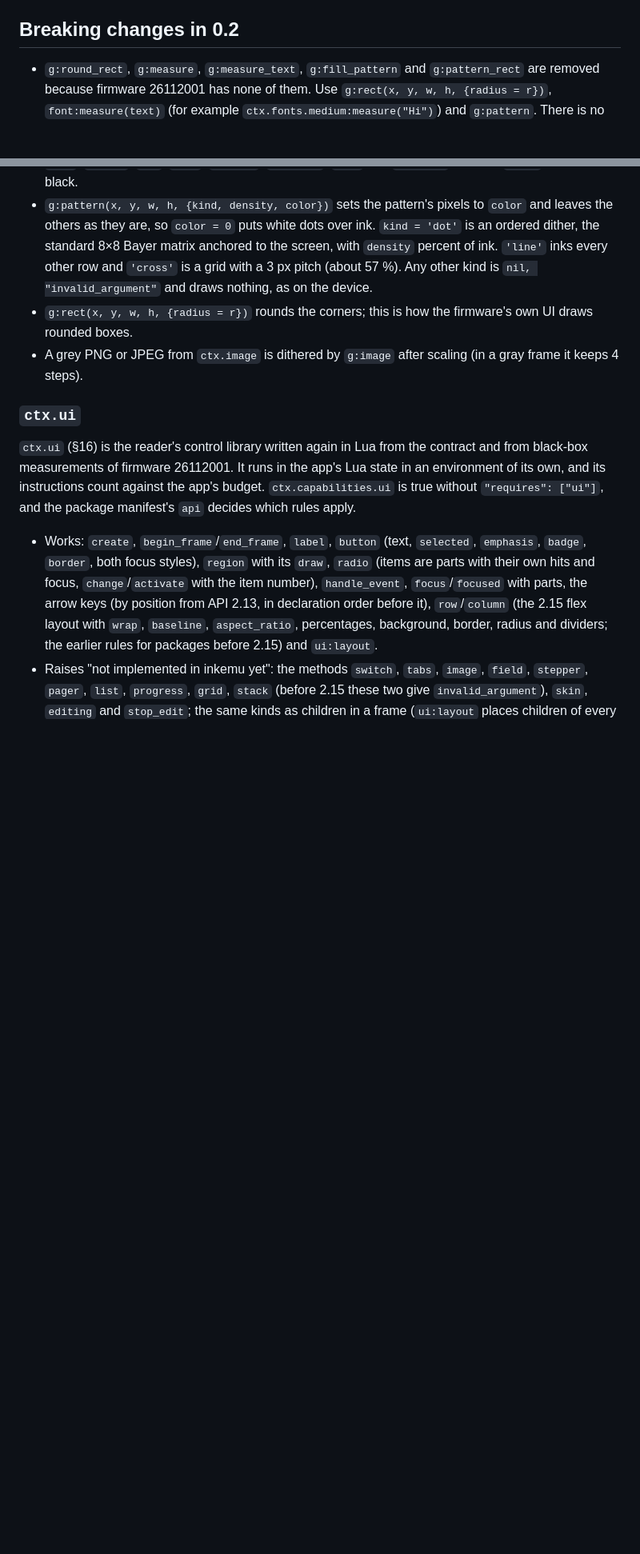
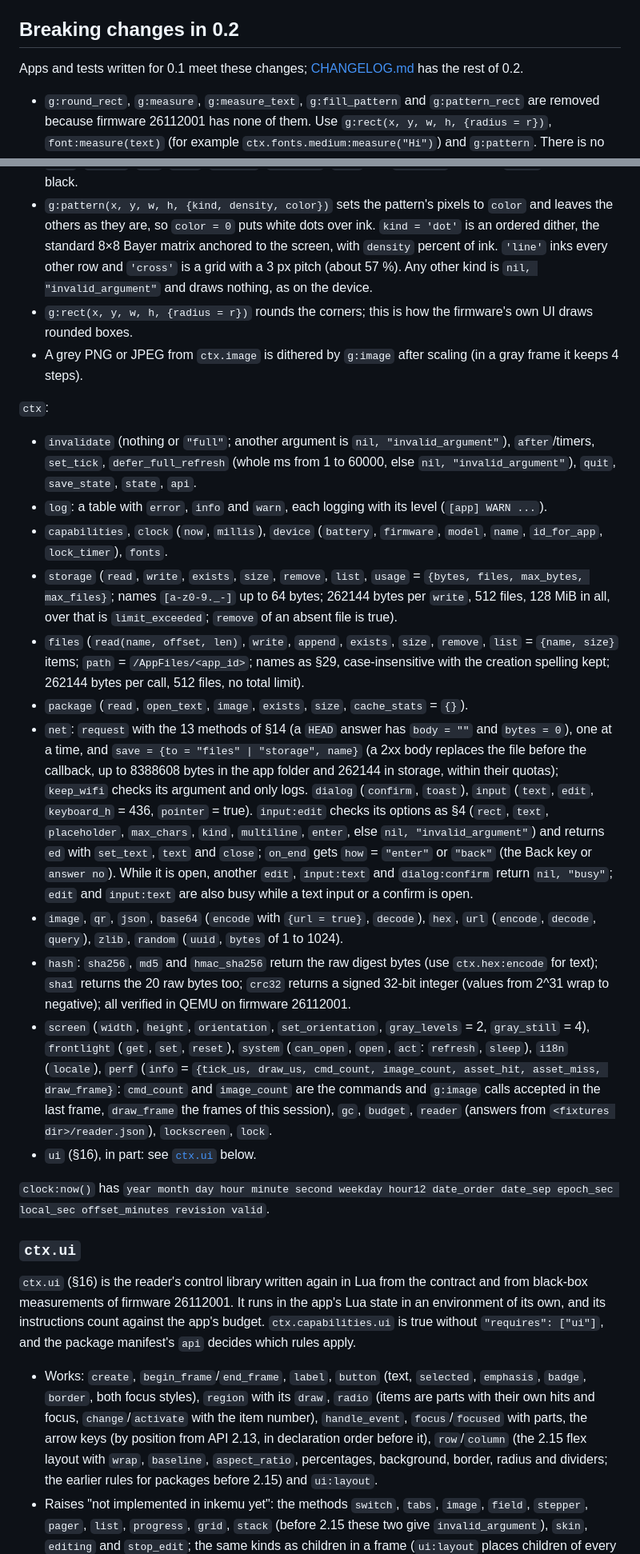
Before and after one commit to ermakov-oleg/inkemu, a Markdown page: README.md, 2 parts joined by grey strips. Shown at 80% size. Drawn GitHub-style; blank space fills up the shorter version.

```diff
--- a/README.md
+++ b/README.md
@@ -180,6 +185,9 @@ and `/AppFiles/<app_id>/`); inkemu keeps the §9 quota (128 MiB, 512 files) on `
 included, then seeds `files/` from `<fixtures dir>/files/`.
 
 ## Breaking changes in 0.2
+
+Apps and tests written for 0.1 meet these changes; [CHANGELOG.md](https://github.com/ermakov-oleg/inkemu/blob/main/CHANGELOG.md)
+has the rest of 0.2.
 
 - `g:round_rect`, `g:measure`, `g:measure_text`, `g:fill_pattern` and `g:pattern_rect` are removed because firmware
   26112001 has none of them. Use `g:rect(x, y, w, h, {radius = r})`, `font:measure(text)` (for example
@@ -403,6 +411,43 @@ Grey, as measured on 26112001: the canvas of a normal frame is 1-bit, and grey i
 - `g:rect(x, y, w, h, {radius = r})` rounds the corners; this is how the firmware's own UI draws rounded boxes.
 - A grey PNG or JPEG from `ctx.image` is dithered by `g:image` after scaling (in a gray frame it keeps 4 steps).
 
+`ctx`:
+
+- `invalidate` (nothing or `"full"`; another argument is `nil, "invalid_argument"`), `after`/timers, `set_tick`,
+  `defer_full_refresh` (whole ms from 1 to 60000, else `nil, "invalid_argument"`), `quit`, `save_state`, `state`,
+  `api`.
+- `log`: a table with `error`, `info` and `warn`, each logging with its level (`[app] WARN ...`).
+- `capabilities`, `clock` (`now`, `millis`), `device` (`battery`, `firmware`, `model`, `name`, `id_for_app`,
+  `lock_timer`), `fonts`.
+- `storage` (`read`, `write`, `exists`, `size`, `remove`, `list`, `usage` = `{bytes, files, max_bytes, max_files}`;
+  names `[a-z0-9._-]` up to 64 bytes; 262144 bytes per `write`, 512 files, 128 MiB in all, over that is
+  `limit_exceeded`; `remove` of an absent file is true).
+- `files` (`read(name, offset, len)`, `write`, `append`, `exists`, `size`, `remove`, `list` = `{name, size}` items;
+  `path` = `/AppFiles/<app_id>`; names as §29, case-insensitive with the creation spelling kept; 262144 bytes per
+  call, 512 files, no total limit).
+- `package` (`read`, `open_text`, `image`, `exists`, `size`, `cache_stats` = `{}`).
+- `net`: `request` with the 13 methods of §14 (a `HEAD` answer has `body = ""` and `bytes = 0`), one at a time,
+  and `save = {to = "files" | "storage", name}` (a 2xx body replaces the file before the callback, up to 8388608
+  bytes in the app folder and 262144 in storage, within their quotas); `keep_wifi` checks its argument and only
+  logs. `dialog` (`confirm`, `toast`), `input` (`text`, `edit`, `keyboard_h` = 436,
+  `pointer` = true). `input:edit` checks its options as §4 (`rect`, `text`, `placeholder`, `max_chars`, `kind`,
+  `multiline`, `enter`, else `nil, "invalid_argument"`) and returns `ed` with `set_text`, `text` and `close`;
+  `on_end` gets `how` = `"enter"` or `"back"` (the Back key or `answer no`). While it is open, another `edit`,
+  `input:text` and `dialog:confirm` return `nil, "busy"`; `edit` and `input:text` are also busy while a text input
+  or a confirm is open.
+- `image`, `qr`, `json`, `base64` (`encode` with `{url = true}`, `decode`), `hex`, `url` (`encode`, `decode`, `query`), `zlib`, `random` (`uuid`, `bytes` of 1 to 1024).
+- `hash`: `sha256`, `md5` and `hmac_sha256` return the raw digest bytes (use `ctx.hex:encode` for text); `sha1` returns the
+  20 raw bytes too; `crc32` returns a signed 32-bit integer (values from 2^31 wrap to negative); all verified in QEMU on firmware 26112001.
+- `screen` (`width`, `height`, `orientation`, `set_orientation`, `gray_levels` = 2, `gray_still` = 4),
+  `frontlight` (`get`, `set`, `reset`), `system` (`can_open`, `open`, `act`: `refresh`, `sleep`), `i18n`
+  (`locale`), `perf` (`info` = `{tick_us, draw_us, cmd_count, image_count, asset_hit, asset_miss, draw_frame}`:
+  `cmd_count` and `image_count` are the commands and `g:image` calls accepted in the last frame, `draw_frame` the
+  frames of this session), `gc`, `budget`, `reader` (answers from `<fixtures dir>/reader.json`), `lockscreen`, `lock`.
+- `ui` (§16), in part: see [`ctx.ui`](#ctxui) below.
+
+`clock:now()` has `year month day hour minute second weekday hour12 date_order date_sep epoch_sec local_sec
+offset_minutes revision valid`.
+
 ### `ctx.ui`
 
 `ctx.ui` (§16) is the reader's control library written again in Lua from the contract and from black-box
```
Also changed, not shown: other parts of README.md (+12 -41 lines), CHANGELOG.md (added, +86 -0 lines), docs/images/hello.png, docs/images/lockscreen.png, 5 other files.
